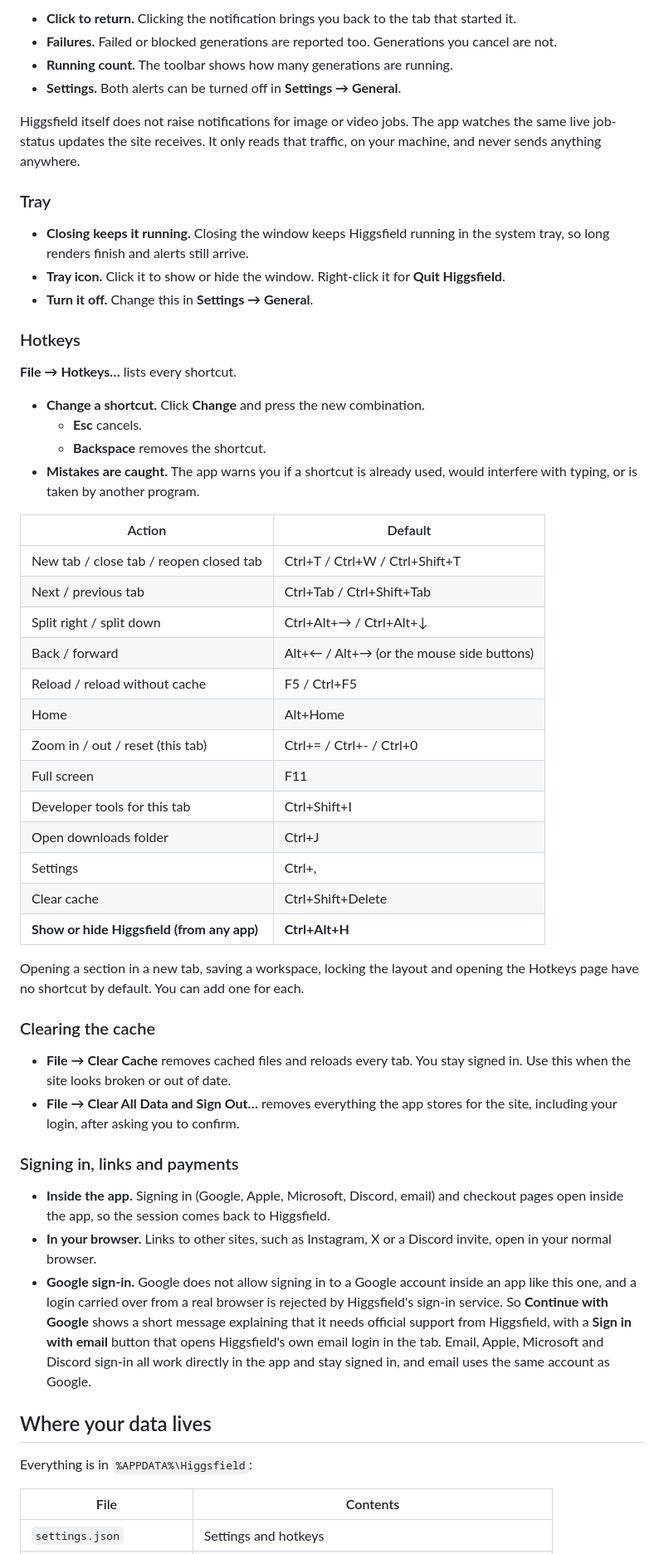
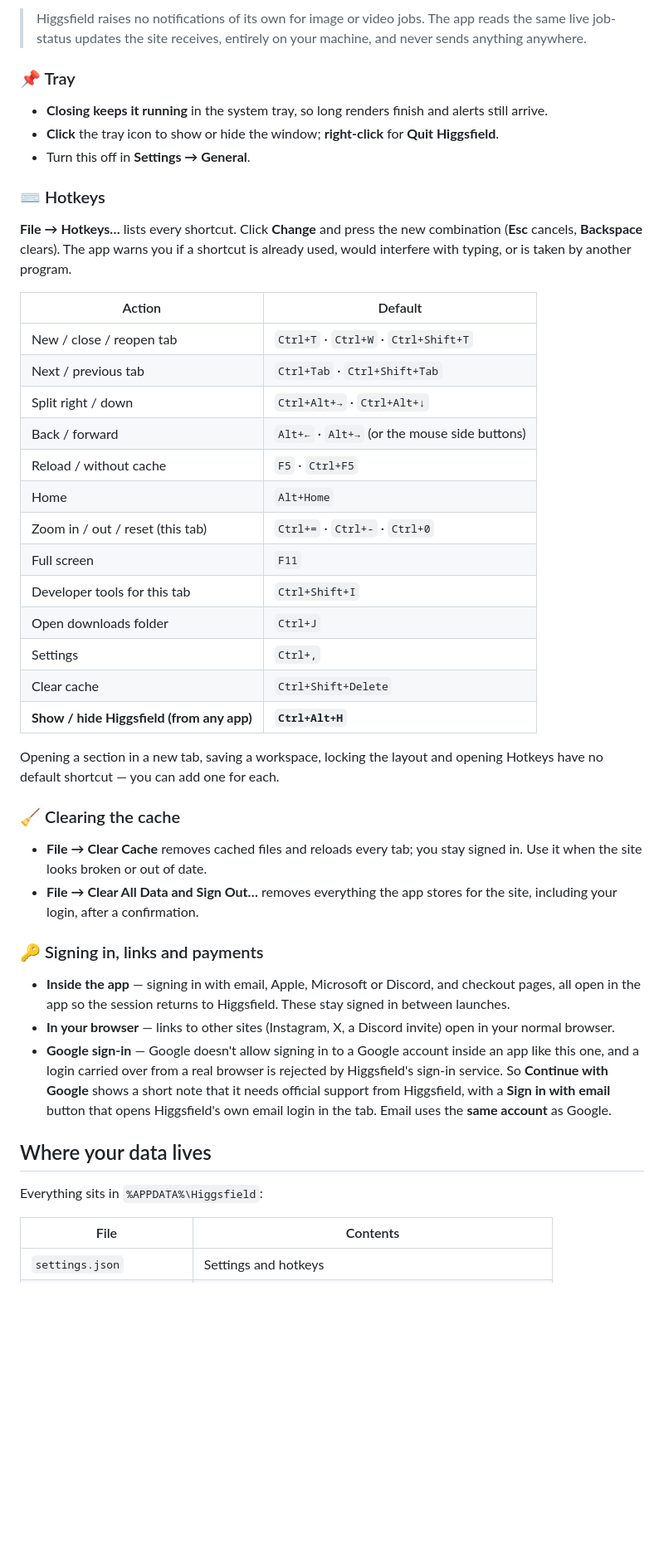
Before and after one commit to badwolf-ro/Higgsfield-Desktop, a Markdown page: README.md, the part around one of its changes. Shown at 83% size. Rendered like a GitHub page; blank space fills up the shorter version.

```diff
--- a/README.md
+++ b/README.md
@@ -110,58 +116,48 @@ When an image or video generation finishes, you get a Windows notification and t
 
-- **Click to return.** Clicking the notification brings you back to the tab that started it.
-- **Failures.** Failed or blocked generations are reported too. Generations you cancel are not.
-- **Running count.** The toolbar shows how many generations are running.
-- **Settings.** Both alerts can be turned off in **Settings → General**.
+> Higgsfield raises no notifications of its own for image or video jobs. The app reads the same live job-status updates the site receives, entirely on your machine, and never sends anything anywhere.
 
-Higgsfield itself does not raise notifications for image or video jobs. The app watches the same live job-status updates the site receives. It only reads that traffic, on your machine, and never sends anything anywhere.
+### 📌 Tray
 
-### Tray
+- **Closing keeps it running** in the system tray, so long renders finish and alerts still arrive.
+- **Click** the tray icon to show or hide the window; **right-click** for **Quit Higgsfield**.
+- Turn this off in **Settings → General**.
 
-- **Closing keeps it running.** Closing the window keeps Higgsfield running in the system tray, so long renders finish and alerts still arrive.
-- **Tray icon.** Click it to show or hide the window. Right-click it for **Quit Higgsfield**.
-- **Turn it off.** Change this in **Settings → General**.
+### ⌨️ Hotkeys
 
-### Hotkeys
-
-**File → Hotkeys…** lists every shortcut.
-
-- **Change a shortcut.** Click **Change** and press the new combination.
-  - **Esc** cancels.
-  - **Backspace** removes the shortcut.
-- **Mistakes are caught.** The app warns you if a shortcut is already used, would interfere with typing, or is taken by another program.
+**File → Hotkeys…** lists every shortcut. Click **Change** and press the new combination (**Esc** cancels, **Backspace** clears). The app warns you if a shortcut is already used, would interfere with typing, or is taken by another program.
 
 | Action | Default |
 |---|---|
-| New tab / close tab / reopen closed tab | Ctrl+T / Ctrl+W / Ctrl+Shift+T |
-| Next / previous tab | Ctrl+Tab / Ctrl+Shift+Tab |
-| Split right / split down | Ctrl+Alt+→ / Ctrl+Alt+↓ |
-| Back / forward | Alt+← / Alt+→ (or the mouse side buttons) |
-| Reload / reload without cache | F5 / Ctrl+F5 |
-| Home | Alt+Home |
-| Zoom in / out / reset (this tab) | Ctrl+= / Ctrl+- / Ctrl+0 |
-| Full screen | F11 |
-| Developer tools for this tab | Ctrl+Shift+I |
-| Open downloads folder | Ctrl+J |
-| Settings | Ctrl+, |
-| Clear cache | Ctrl+Shift+Delete |
-| **Show or hide Higgsfield (from any app)** | **Ctrl+Alt+H** |
+| New / close / reopen tab | `Ctrl+T` · `Ctrl+W` · `Ctrl+Shift+T` |
+| Next / previous tab | `Ctrl+Tab` · `Ctrl+Shift+Tab` |
+| Split right / down | `Ctrl+Alt+→` · `Ctrl+Alt+↓` |
+| Back / forward | `Alt+←` · `Alt+→` (or the mouse side buttons) |
+| Reload / without cache | `F5` · `Ctrl+F5` |
+| Home | `Alt+Home` |
+| Zoom in / out / reset (this tab) | `Ctrl+=` · `Ctrl+-` · `Ctrl+0` |
+| Full screen | `F11` |
+| Developer tools for this tab | `Ctrl+Shift+I` |
+| Open downloads folder | `Ctrl+J` |
+| Settings | `Ctrl+,` |
+| Clear cache | `Ctrl+Shift+Delete` |
+| **Show / hide Higgsfield (from any app)** | **`Ctrl+Alt+H`** |
 
-Opening a section in a new tab, saving a workspace, locking the layout and opening the Hotkeys page have no shortcut by default. You can add one for each.
+Opening a section in a new tab, saving a workspace, locking the layout and opening Hotkeys have no default shortcut — you can add one for each.
 
-### Clearing the cache
+### 🧹 Clearing the cache
 
-- **File → Clear Cache** removes cached files and reloads every tab. You stay signed in. Use this when the site looks broken or out of date.
-- **File → Clear All Data and Sign Out…** removes everything the app stores for the site, including your login, after asking you to confirm.
+- **File → Clear Cache** removes cached files and reloads every tab; you stay signed in. Use it when the site looks broken or out of date.
+- **File → Clear All Data and Sign Out…** removes everything the app stores for the site, including your login, after a confirmation.
 
-### Signing in, links and payments
+### 🔑 Signing in, links and payments
 
-- **Inside the app.** Signing in (Google, Apple, Microsoft, Discord, email) and checkout pages open inside the app, so the session comes back to Higgsfield.
-- **In your browser.** Links to other sites, such as Instagram, X or a Discord invite, open in your normal browser.
-- **Google sign-in.** Google does not allow signing in to a Google account inside an app like this one, and a login carried over from a real browser is rejected by Higgsfield's sign-in service. So **Continue with Google** shows a short message explaining that it needs official support from Higgsfield, with a **Sign in with email** button that opens Higgsfield's own email login in the tab. Email, Apple, Microsoft and Discord sign-in all work directly in the app and stay signed in, and email uses the same account as Google.
+- **Inside the app** — signing in with email, Apple, Microsoft or Discord, and checkout pages, all open in the app so the session returns to Higgsfield. These stay signed in between launches.
+- **In your browser** — links to other sites (Instagram, X, a Discord invite) open in your normal browser.
+- **Google sign-in** — Google doesn't allow signing in to a Google account inside an app like this one, and a login carried over from a real browser is rejected by Higgsfield's sign-in service. So **Continue with Google** shows a short note that it needs official support from Higgsfield, with a **Sign in with email** button that opens Higgsfield's own email login in the tab. Email uses the **same account** as Google.
 
 ## Where your data lives
 
-Everything is in `%APPDATA%\Higgsfield`:
+Everything sits in `%APPDATA%\Higgsfield`:
 
 | File | Contents |
 |---|---|
```
Also changed, not shown: other parts of README.md (+89 -84 lines).
